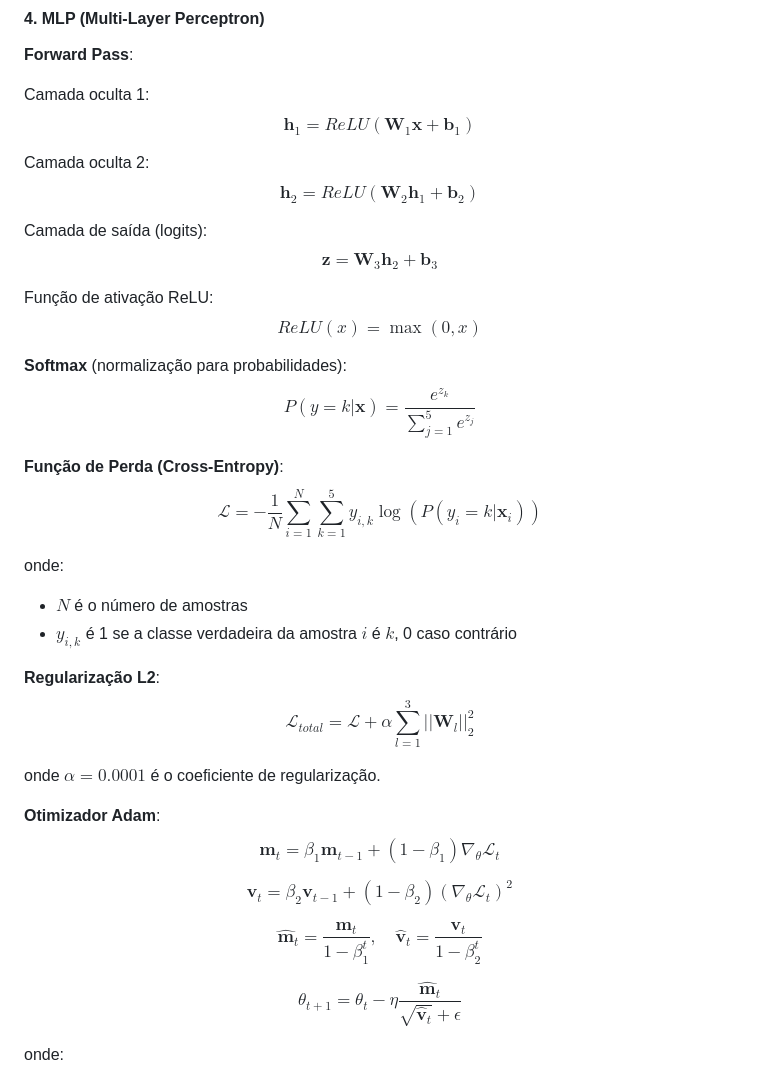
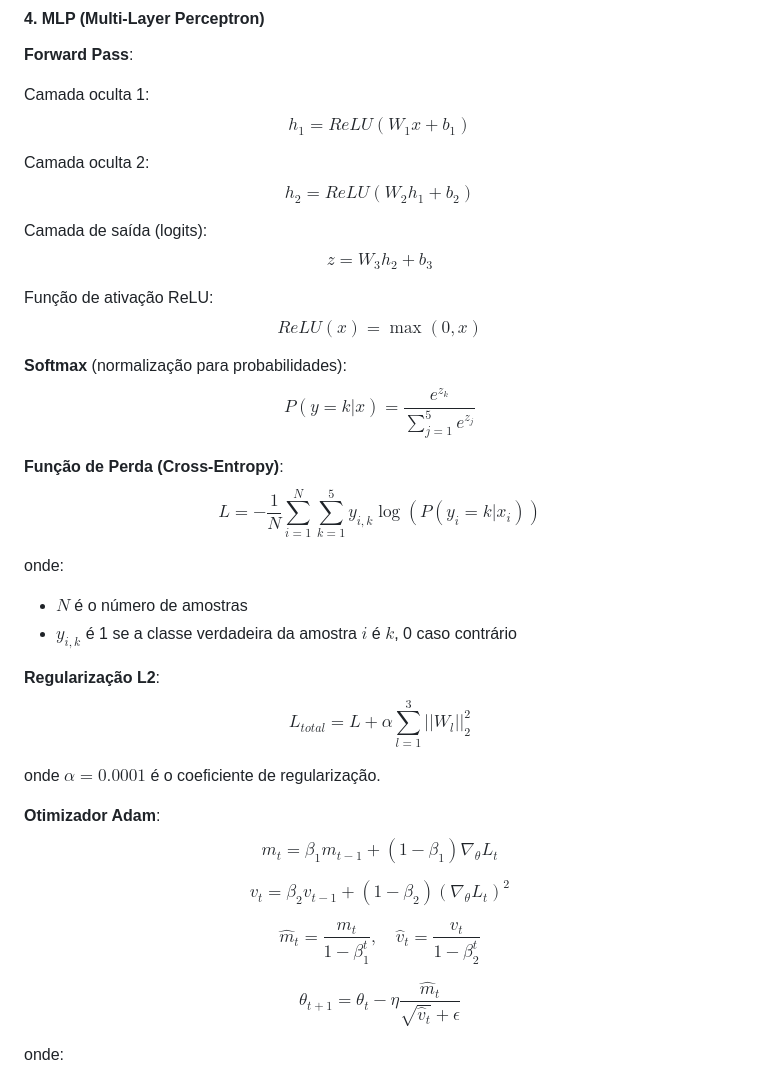
Before and after one commit to LorenzoC5/FGV-Datathon25, a Markdown page: README.md, the part around the change. Drawn GitHub-style.

```diff
--- a/README.md
+++ b/README.md
@@ -407,17 +407,17 @@ $$
 
 Camada oculta 1:
 $$
-\mathbf{h}_1 = ReLU(\mathbf{W}_1 \mathbf{x} + \mathbf{b}_1)
+h_1 = ReLU(W_1 x + b_1)
 $$
 
 Camada oculta 2:
 $$
-\mathbf{h}_2 = ReLU(\mathbf{W}_2 \mathbf{h}_1 + \mathbf{b}_2)
+h_2 = ReLU(W_2 h_1 + b_2)
 $$
 
 Camada de saída (logits):
 $$
-\mathbf{z} = \mathbf{W}_3 \mathbf{h}_2 + \mathbf{b}_3
+z = W_3 h_2 + b_3
 $$
 
 Função de ativação ReLU:
@@ -427,12 +427,12 @@ $$
 
 **Softmax** (normalização para probabilidades):
 $$
-P(y = k | \mathbf{x}) = \frac{e^{z_k}}{\sum_{j=1}^{5} e^{z_j}}
+P(y = k | x) = \frac{e^{z_k}}{\sum_{j=1}^{5} e^{z_j}}
 $$
 
 **Função de Perda (Cross-Entropy)**:
 $$
-\mathcal{L} = -\frac{1}{N} \sum_{i=1}^{N} \sum_{k=1}^{5} y_{i,k} \log(P(y_i = k | \mathbf{x}_i))
+L = -\frac{1}{N} \sum_{i=1}^{N} \sum_{k=1}^{5} y_{i,k} \log(P(y_i = k | x_i))
 $$
 
 onde:
@@ -441,26 +441,26 @@ onde:
 
 **Regularização L2**:
 $$
-\mathcal{L}_{total} = \mathcal{L} + \alpha \sum_{l=1}^{3} ||\mathbf{W}_l||_2^2
+L_{total} = L + \alpha \sum_{l=1}^{3} ||W_l||_2^2
 $$
 
 onde $\alpha = 0.0001$ é o coeficiente de regularização.
 
 **Otimizador Adam**:
 $$
-\mathbf{m}_t = \beta_1 \mathbf{m}_{t-1} + (1-\beta_1) \nabla_\theta \mathcal{L}_t
+m_t = \beta_1 m_{t-1} + (1-\beta_1) \nabla_\theta L_t
 $$
 
 $$
-\mathbf{v}_t = \beta_2 \mathbf{v}_{t-1} + (1-\beta_2) (\nabla_\theta \mathcal{L}_t)^2
+v_t = \beta_2 v_{t-1} + (1-\beta_2) (\nabla_\theta L_t)^2
 $$
 
 $$
-\hat{\mathbf{m}}_t = \frac{\mathbf{m}_t}{1-\beta_1^t}, \quad \hat{\mathbf{v}}_t = \frac{\mathbf{v}_t}{1-\beta_2^t}
+\hat{m}_t = \frac{m_t}{1-\beta_1^t}, \quad \hat{v}_t = \frac{v_t}{1-\beta_2^t}
 $$
 
 $$
-\theta_{t+1} = \theta_t - \eta \frac{\hat{\mathbf{m}}_t}{\sqrt{\hat{\mathbf{v}}_t} + \epsilon}
+\theta_{t+1} = \theta_t - \eta \frac{\hat{m}_t}{\sqrt{\hat{v}_t} + \epsilon}
 $$
 
 onde:
```
